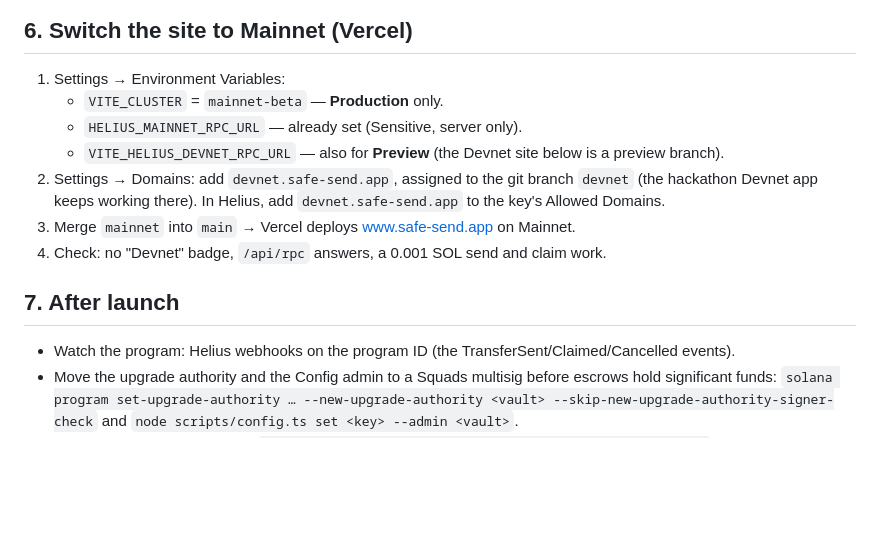
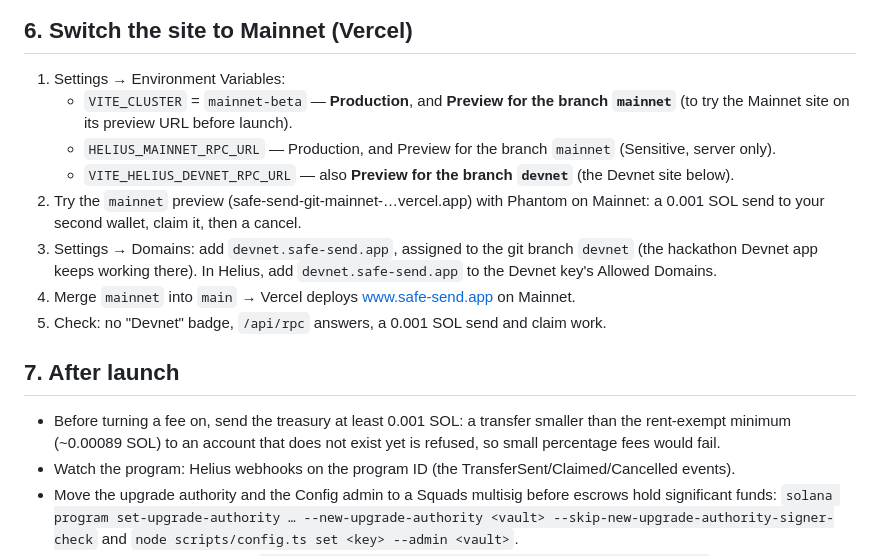
Before and after one commit to CriptoEdo/safe-send, a Markdown page: DEPLOY.md, the part around one of its changes. Rendered like a GitHub page; blank space fills up the shorter version.

```diff
--- a/DEPLOY.md
+++ b/DEPLOY.md
@@ -64,16 +74,21 @@ and 0.10 USDC to a second wallet, claim one, cancel the other, check the escrows
 ## 6. Switch the site to Mainnet (Vercel)
 
 1. Settings → Environment Variables:
-   - `VITE_CLUSTER` = `mainnet-beta` — **Production** only.
-   - `HELIUS_MAINNET_RPC_URL` — already set (Sensitive, server only).
-   - `VITE_HELIUS_DEVNET_RPC_URL` — also for **Preview** (the Devnet site below is a preview branch).
-2. Settings → Domains: add `devnet.safe-send.app`, assigned to the git branch `devnet` (the hackathon Devnet
-   app keeps working there). In Helius, add `devnet.safe-send.app` to the key's Allowed Domains.
-3. Merge `mainnet` into `main` → Vercel deploys www.safe-send.app on Mainnet.
-4. Check: no "Devnet" badge, `/api/rpc` answers, a 0.001 SOL send and claim work.
+   - `VITE_CLUSTER` = `mainnet-beta` — **Production**, and **Preview for the branch `mainnet`** (to try the
+     Mainnet site on its preview URL before launch).
+   - `HELIUS_MAINNET_RPC_URL` — Production, and Preview for the branch `mainnet` (Sensitive, server only).
+   - `VITE_HELIUS_DEVNET_RPC_URL` — also **Preview for the branch `devnet`** (the Devnet site below).
+2. Try the `mainnet` preview (safe-send-git-mainnet-…vercel.app) with Phantom on Mainnet: a 0.001 SOL send to
+   your second wallet, claim it, then a cancel.
+3. Settings → Domains: add `devnet.safe-send.app`, assigned to the git branch `devnet` (the hackathon Devnet
+   app keeps working there). In Helius, add `devnet.safe-send.app` to the Devnet key's Allowed Domains.
+4. Merge `mainnet` into `main` → Vercel deploys www.safe-send.app on Mainnet.
+5. Check: no "Devnet" badge, `/api/rpc` answers, a 0.001 SOL send and claim work.
 
 ## 7. After launch
 
+- Before turning a fee on, send the treasury at least 0.001 SOL: a transfer smaller than the rent-exempt minimum
+  (~0.00089 SOL) to an account that does not exist yet is refused, so small percentage fees would fail.
 - Watch the program: Helius webhooks on the program ID (the TransferSent/Claimed/Cancelled events).
 - Move the upgrade authority and the Config admin to a Squads multisig before escrows hold significant funds:
   `solana program set-upgrade-authority … --new-upgrade-authority <vault> --skip-new-upgrade-authority-signer-check`
```
Also changed, not shown: other parts of DEPLOY.md (+24 -14 lines).
